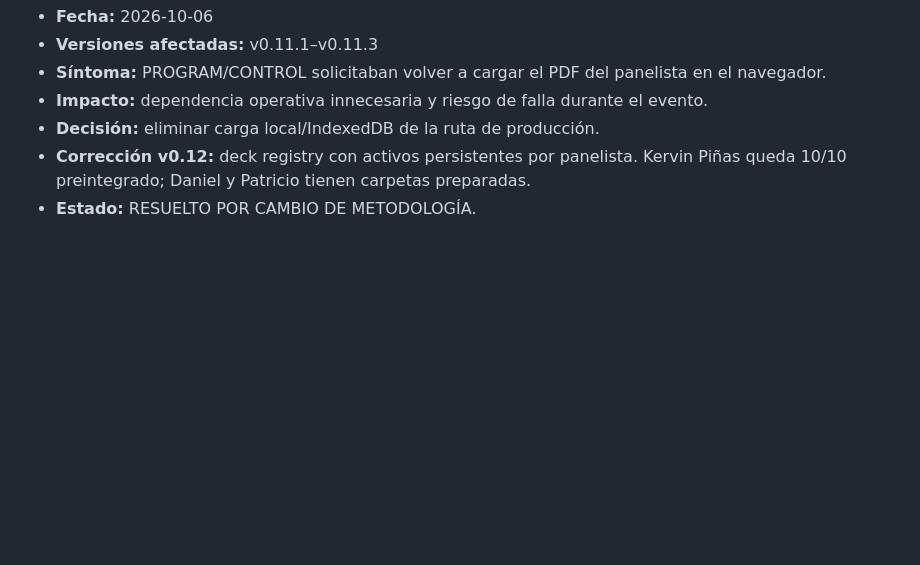
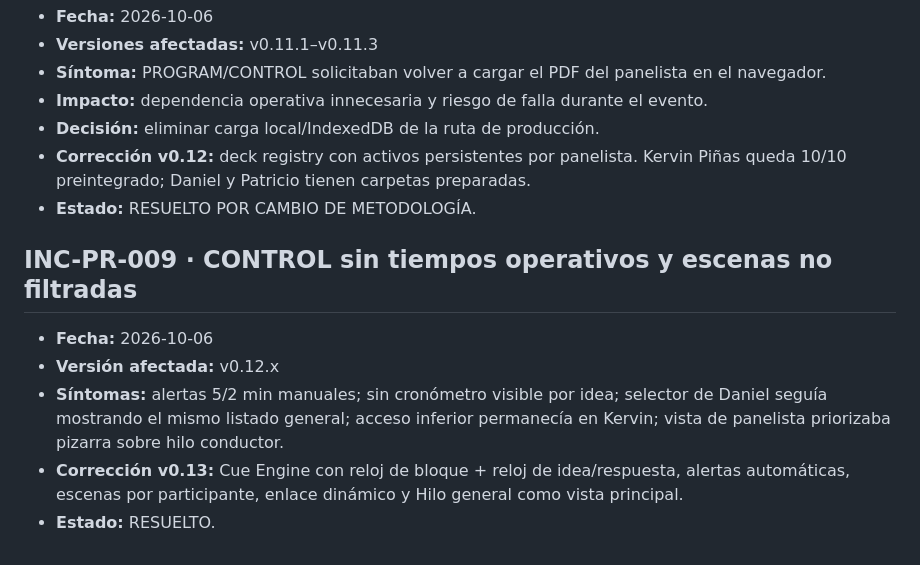
Before and after one commit to dcoellom2-creator/cabina-sci-natech-hazmat, a Markdown page: crigmpal-control/INCIDENTS.md, the part around the change. Drawn GitHub-style; blank space fills up the shorter version.

Commit message:
Registrar INC-PR-009 y solución v0.13

```diff
--- a/crigmpal-control/INCIDENTS.md
+++ b/crigmpal-control/INCIDENTS.md
@@ -68,3 +68,11 @@
 - **Decisión:** eliminar carga local/IndexedDB de la ruta de producción.
 - **Corrección v0.12:** deck registry con activos persistentes por panelista. Kervin Piñas queda 10/10 preintegrado; Daniel y Patricio tienen carpetas preparadas.
 - **Estado:** RESUELTO POR CAMBIO DE METODOLOGÍA.
+
+
+## INC-PR-009 · CONTROL sin tiempos operativos y escenas no filtradas
+- **Fecha:** 2026-10-06
+- **Versión afectada:** v0.12.x
+- **Síntomas:** alertas 5/2 min manuales; sin cronómetro visible por idea; selector de Daniel seguía mostrando el mismo listado general; acceso inferior permanecía en Kervin; vista de panelista priorizaba pizarra sobre hilo conductor.
+- **Corrección v0.13:** Cue Engine con reloj de bloque + reloj de idea/respuesta, alertas automáticas, escenas por participante, enlace dinámico y Hilo general como vista principal.
+- **Estado:** RESUELTO.
```
